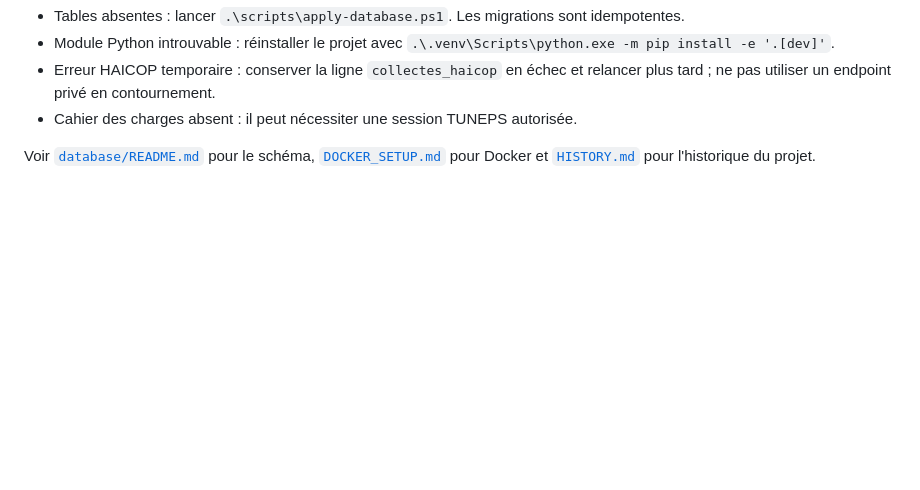
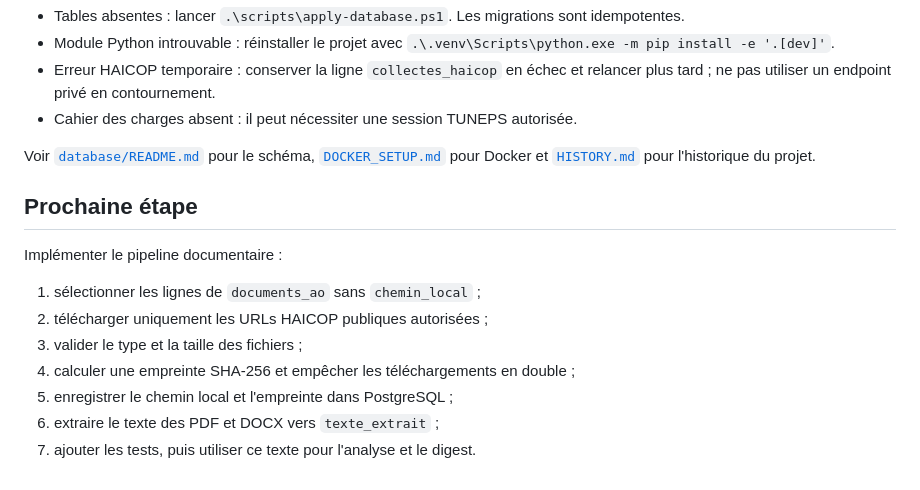
Before and after one commit to khayem487/onetech-tender-agent, a Markdown page: README.md, the part around one of its changes. Drawn GitHub-style; blank space fills up the shorter version.

```diff
--- a/README.md
+++ b/README.md
@@ -103,3 +145,15 @@ et zéro payload brut vide.
 Voir [`database/README.md`](database/README.md) pour le schéma,
 [`DOCKER_SETUP.md`](DOCKER_SETUP.md) pour Docker et [`HISTORY.md`](HISTORY.md)
 pour l'historique du projet.
+
+## Prochaine étape
+
+Implémenter le pipeline documentaire :
+
+1. sélectionner les lignes de `documents_ao` sans `chemin_local` ;
+2. télécharger uniquement les URLs HAICOP publiques autorisées ;
+3. valider le type et la taille des fichiers ;
+4. calculer une empreinte SHA-256 et empêcher les téléchargements en double ;
+5. enregistrer le chemin local et l'empreinte dans PostgreSQL ;
+6. extraire le texte des PDF et DOCX vers `texte_extrait` ;
+7. ajouter les tests, puis utiliser ce texte pour l'analyse et le digest.
```
Also changed, not shown: other parts of README.md (+42 -0 lines).
